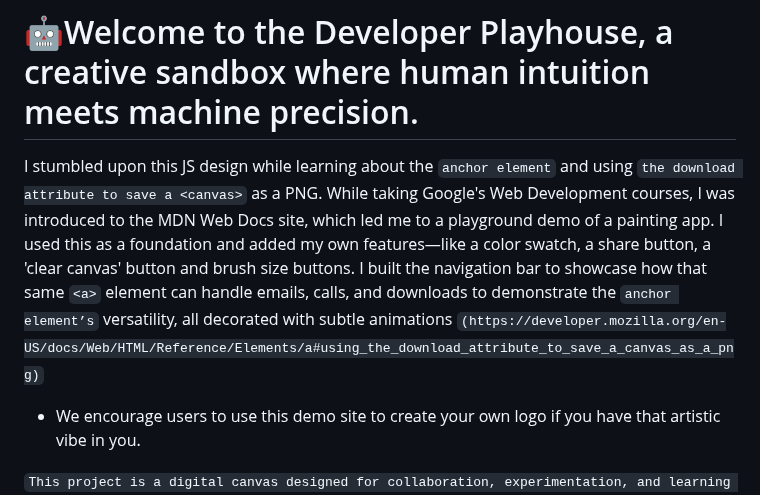
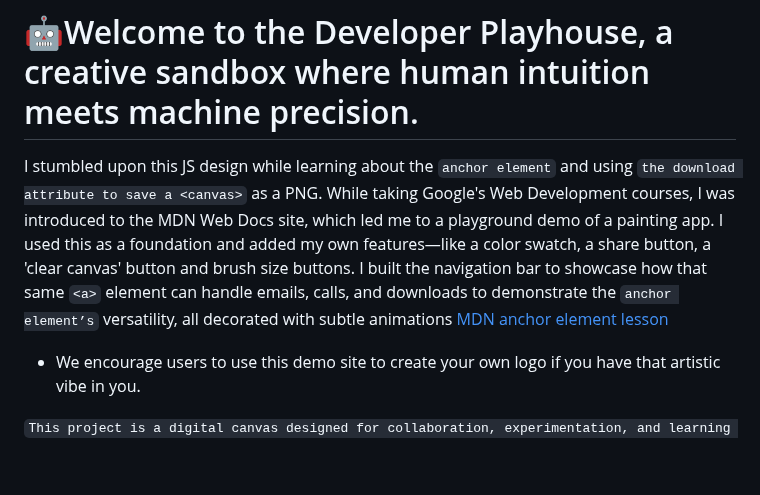
Before and after one commit to jdbostonbu-ops/DeveloperPlayhouse, a Markdown page: README.md, the part around the change. GitHub-like rendering; blank space fills up the shorter version.

```diff
--- a/README.md
+++ b/README.md
@@ -1,5 +1,5 @@
 # 🤖Welcome to the Developer Playhouse, a creative sandbox where human intuition meets machine precision.
-I stumbled upon this JS design while learning about the `anchor element` and using `the download attribute to save a <canvas>` as a PNG. While taking Google's Web Development courses, I was introduced to the MDN Web Docs site, which led me to a playground demo of a painting app. I used this as a foundation and added my own features—like a color swatch, a share button, a 'clear canvas' button and brush size buttons. I built the navigation bar to showcase how that same `<a>` element can handle emails, calls, and downloads to demonstrate the `anchor element’s` versatility, all decorated with subtle animations `(https://developer.mozilla.org/en-US/docs/Web/HTML/Reference/Elements/a#using_the_download_attribute_to_save_a_canvas_as_a_png)`
+I stumbled upon this JS design while learning about the `anchor element` and using `the download attribute to save a <canvas>` as a PNG. While taking Google's Web Development courses, I was introduced to the MDN Web Docs site, which led me to a playground demo of a painting app. I used this as a foundation and added my own features—like a color swatch, a share button, a 'clear canvas' button and brush size buttons. I built the navigation bar to showcase how that same `<a>` element can handle emails, calls, and downloads to demonstrate the `anchor element’s` versatility, all decorated with subtle animations [MDN anchor element lesson](https://developer.mozilla.org/en-US/docs/Web/HTML/Reference/Elements/a#using_the_download_attribute_to_save_a_canvas_as_a_png)
 
 - We encourage users to use this demo site to create your own logo if you have that artistic vibe in you.
 
```
